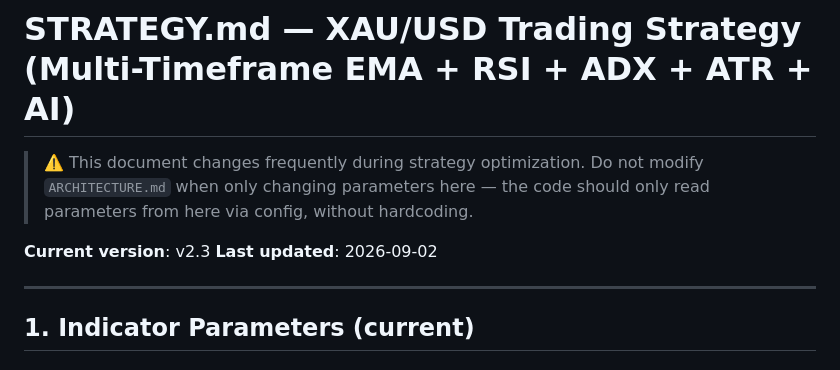
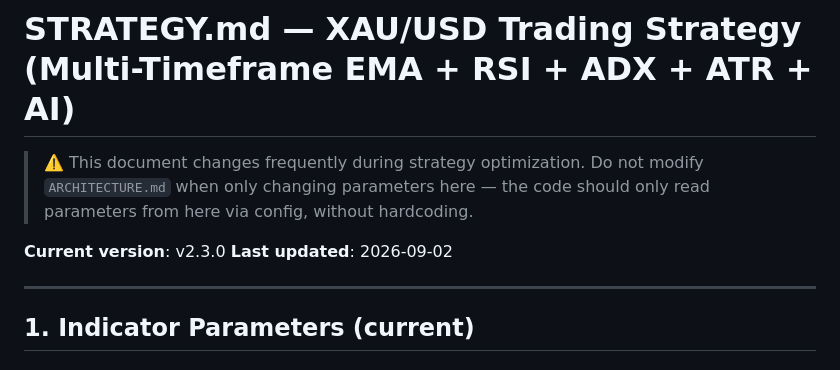
Before and after one commit to ptphat77/ai-trading, a Markdown page: docs/STRATEGY.md, the part around one of its changes. GitHub-like rendering.

```diff
--- a/docs/STRATEGY.md
+++ b/docs/STRATEGY.md
@@ -3,7 +3,7 @@
 > ⚠️ This document changes frequently during strategy optimization.
 > Do not modify `ARCHITECTURE.md` when only changing parameters here — the code should only read parameters from here via config, without hardcoding.
 
-**Current version**: v2.3
+**Current version**: v2.3.0
 **Last updated**: 2026-09-02
 
 ---
```
Also changed, not shown: other parts of docs/STRATEGY.md (+8 -8 lines), docs/PROJECT-RULES.md (+4 -0 lines), docs/data/DATA-SCHEMA.md (+3 -3 lines).
